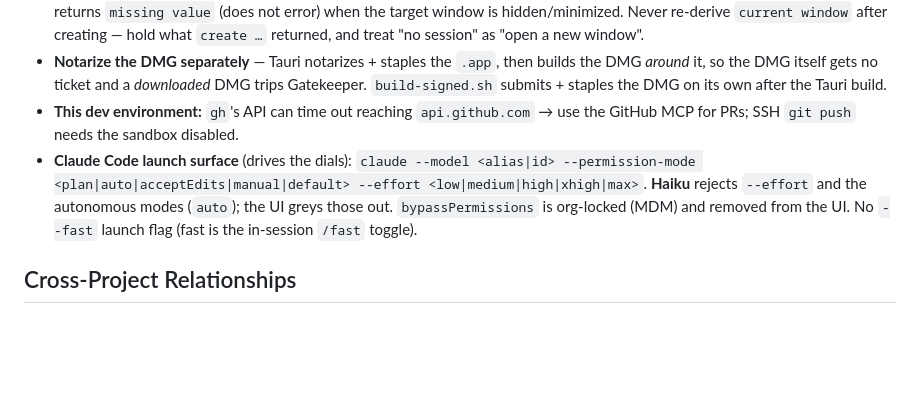
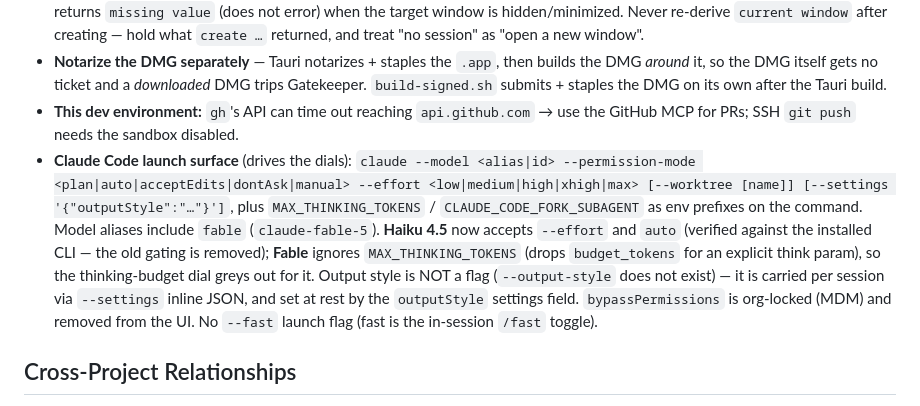
Before and after one commit to jboho/claude-session-launcher, a Markdown page: CLAUDE.md, the part around the change. Drawn GitHub-style; blank space fills up the shorter version.

Commit message:
docs: refresh Claude Code launch-surface note for the new dials and Haiku 4.5

```diff
--- a/CLAUDE.md
+++ b/CLAUDE.md
@@ -190,7 +190,7 @@ Contributors: Jonathan Boho (sole author). Release cadence: none yet (no tags; `
 - **iTerm AppleScript has two traps** (see `src-tauri/src/applescript.rs`): `current window` is `missing value` when there is no key window (cold start right after `activate`) — reading it fails with `-1728`; and `create tab with default profile` returns `missing value` (does not error) when the target window is hidden/minimized. Never re-derive `current window` after creating — hold what `create …` returned, and treat "no session" as "open a new window".
 - **Notarize the DMG separately** — Tauri notarizes + staples the `.app`, then builds the DMG *around* it, so the DMG itself gets no ticket and a *downloaded* DMG trips Gatekeeper. `build-signed.sh` submits + staples the DMG on its own after the Tauri build.
 - **This dev environment:** `gh`'s API can time out reaching `api.github.com` → use the GitHub MCP for PRs; SSH `git push` needs the sandbox disabled.
-- **Claude Code launch surface** (drives the dials): `claude --model <alias|id> --permission-mode <plan|auto|acceptEdits|manual|default> --effort <low|medium|high|xhigh|max>`. **Haiku** rejects `--effort` and the autonomous modes (`auto`); the UI greys those out. `bypassPermissions` is org-locked (MDM) and removed from the UI. No `--fast` launch flag (fast is the in-session `/fast` toggle).
+- **Claude Code launch surface** (drives the dials): `claude --model <alias|id> --permission-mode <plan|auto|acceptEdits|dontAsk|manual> --effort <low|medium|high|xhigh|max> [--worktree [name]] [--settings '{"outputStyle":"…"}']`, plus `MAX_THINKING_TOKENS` / `CLAUDE_CODE_FORK_SUBAGENT` as env prefixes on the command. Model aliases include `fable` (`claude-fable-5`). **Haiku 4.5** now accepts `--effort` and `auto` (verified against the installed CLI — the old gating is removed); **Fable** ignores `MAX_THINKING_TOKENS` (drops `budget_tokens` for an explicit think param), so the thinking-budget dial greys out for it. Output style is NOT a flag (`--output-style` does not exist) — it is carried per session via `--settings` inline JSON, and set at rest by the `outputStyle` settings field. `bypassPermissions` is org-locked (MDM) and removed from the UI. No `--fast` launch flag (fast is the in-session `/fast` toggle).
 
 ## Cross-Project Relationships
 
```
